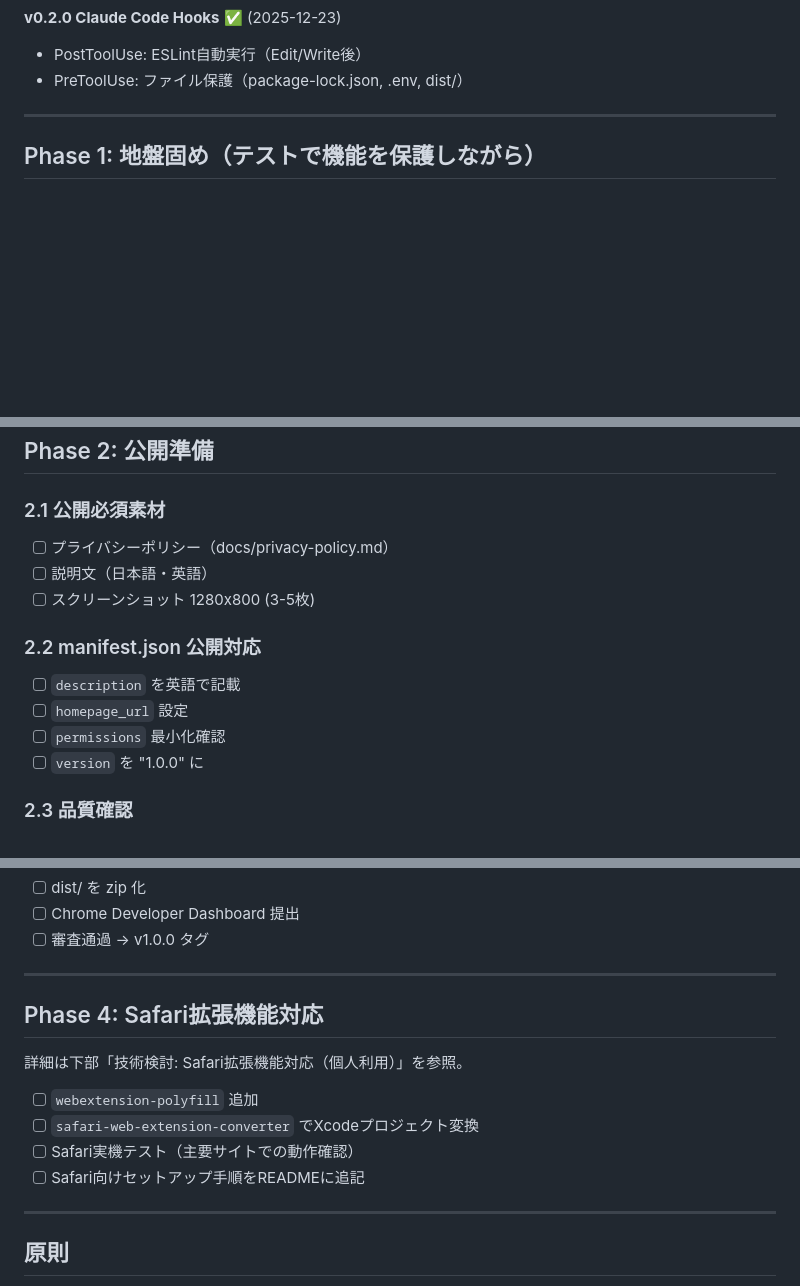
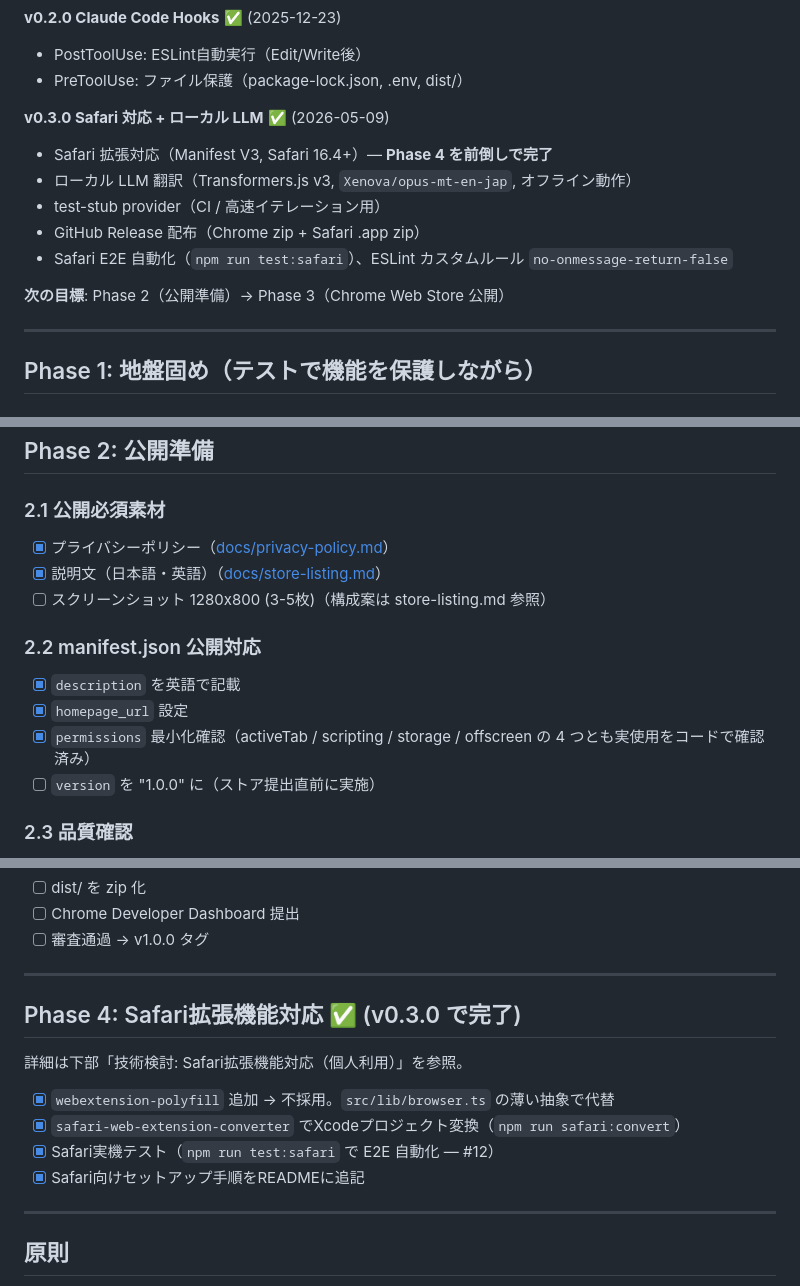
Before and after one commit to padawansato/safertranslate, a Markdown page: docs/ROADMAP.md, 3 parts joined by grey strips. Rendered like a GitHub page; blank space fills up the shorter version.

Commit message:
docs: ROADMAP を v0.3.0 の実態に同期
- 現在の状態に v0.3.0（Safari 対応・ローカル LLM・GitHub Release 配布）を追記
- Phase 4（Safari 対応）を完了済みとしてマーク（polyfill は browser.ts 抽象で代替）
- CLAUDE.md の ROADMAP 参照パスを docs/ROADMAP.md に修正

https://claude.ai/code/session_01UCdnvwStKGt8WBtvX9JmTm

```diff
--- a/docs/ROADMAP.md
+++ b/docs/ROADMAP.md
@@ -20,6 +20,16 @@
 
 - PostToolUse: ESLint自動実行（Edit/Write後）
 - PreToolUse: ファイル保護（package-lock.json, .env, dist/）
+
+**v0.3.0 Safari 対応 + ローカル LLM** ✅ (2026-05-09)
+
+- Safari 拡張対応（Manifest V3, Safari 16.4+）— **Phase 4 を前倒しで完了**
+- ローカル LLM 翻訳（Transformers.js v3, `Xenova/opus-mt-en-jap`, オフライン動作）
+- test-stub provider（CI / 高速イテレーション用）
+- GitHub Release 配布（Chrome zip + Safari .app zip）
+- Safari E2E 自動化（`npm run test:safari`）、ESLint カスタムルール `no-onmessage-return-false`
+
+**次の目標**: Phase 2（公開準備）→ Phase 3（Chrome Web Store 公開）
 
 ---
 
@@ -95,16 +105,16 @@
 
 ### 2.1 公開必須素材
 
-- [ ] プライバシーポリシー（docs/privacy-policy.md）
-- [ ] 説明文（日本語・英語）
-- [ ] スクリーンショット 1280x800 (3-5枚)
+- [x] プライバシーポリシー（[docs/privacy-policy.md](privacy-policy.md)）
+- [x] 説明文（日本語・英語）（[docs/store-listing.md](store-listing.md)）
+- [ ] スクリーンショット 1280x800 (3-5枚)（構成案は store-listing.md 参照）
 
 ### 2.2 manifest.json 公開対応
 
-- [ ] `description` を英語で記載
-- [ ] `homepage_url` 設定
-- [ ] `permissions` 最小化確認
-- [ ] `version` を "1.0.0" に
+- [x] `description` を英語で記載
+- [x] `homepage_url` 設定
+- [x] `permissions` 最小化確認（activeTab / scripting / storage / offscreen の 4 つとも実使用をコードで確認済み）
+- [ ] `version` を "1.0.0" に（ストア提出直前に実施）
 
 ### 2.3 品質確認
 
@@ -121,14 +131,14 @@
 
 ---
 
-## Phase 4: Safari拡張機能対応
+## Phase 4: Safari拡張機能対応 ✅ (v0.3.0 で完了)
 
 詳細は下部「技術検討: Safari拡張機能対応（個人利用）」を参照。
 
-- [ ] `webextension-polyfill` 追加
-- [ ] `safari-web-extension-converter` でXcodeプロジェクト変換
-- [ ] Safari実機テスト（主要サイトでの動作確認）
-- [ ] Safari向けセットアップ手順をREADMEに追記
+- [x] `webextension-polyfill` 追加 → 不採用。`src/lib/browser.ts` の薄い抽象で代替
+- [x] `safari-web-extension-converter` でXcodeプロジェクト変換（`npm run safari:convert`）
+- [x] Safari実機テスト（`npm run test:safari` で E2E 自動化 — #12）
+- [x] Safari向けセットアップ手順をREADMEに追記
 
 ---
 
```
Also changed, not shown: CLAUDE.md (+1 -1 lines).
